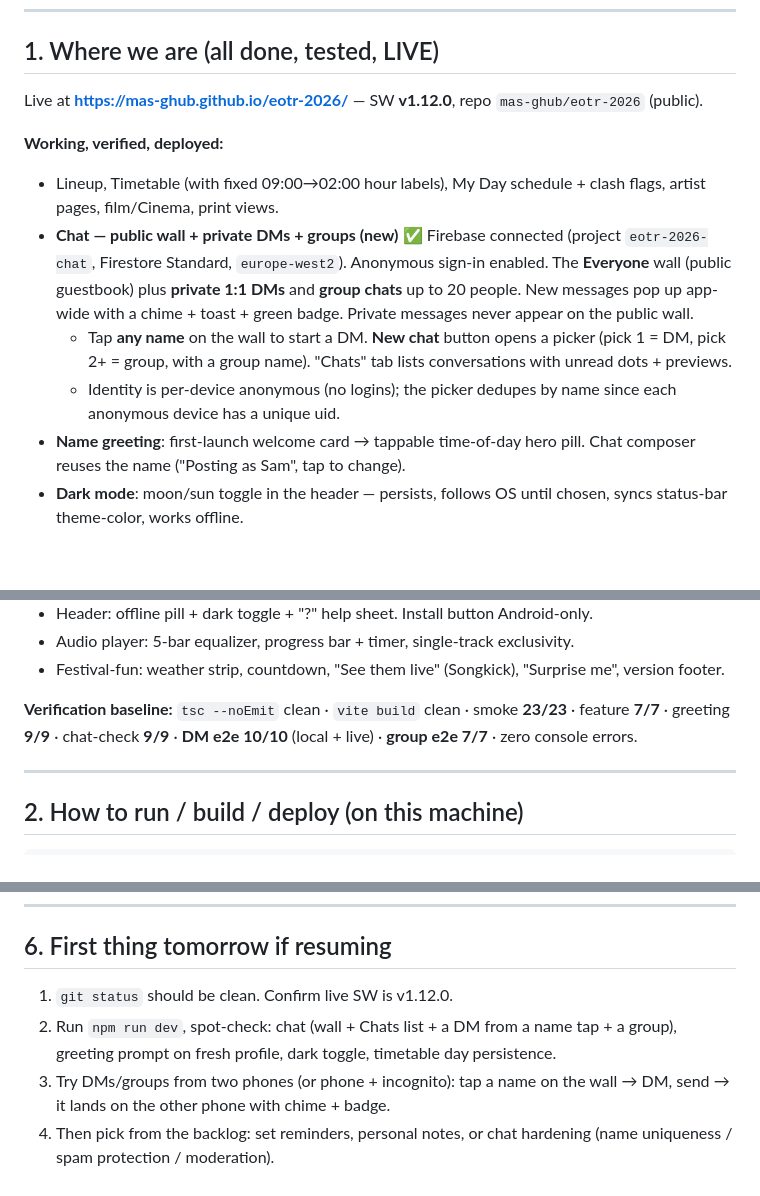
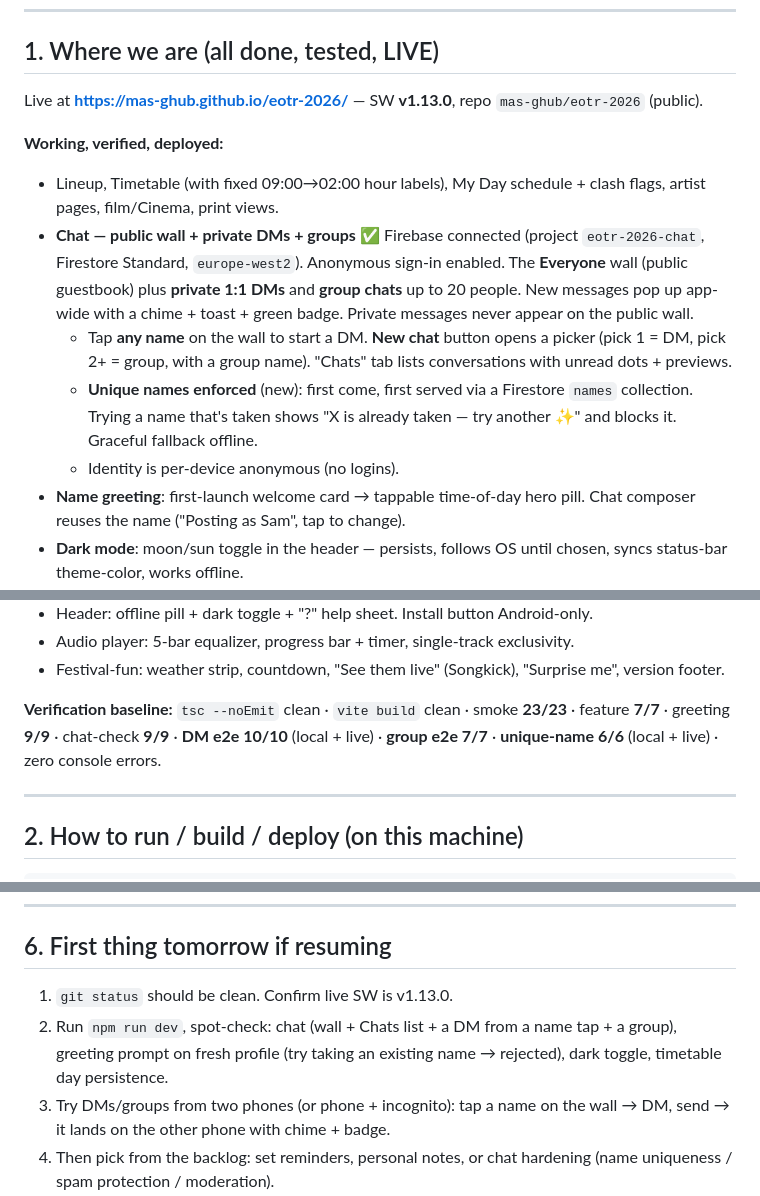
Before and after one commit to mas-ghub/eotr-2026, a Markdown page: plan.md, 3 parts joined by grey strips. GitHub-like rendering; blank space fills up the shorter version.

```diff
--- a/plan.md
+++ b/plan.md
@@ -6,14 +6,15 @@ _Written end of day 2026-08-10. Updated 2026-08-11 (dark mode + timetable + chat
 
 ## 1. Where we are (all done, tested, LIVE)
 
-Live at **https://mas-ghub.github.io/eotr-2026/** — SW **v1.12.0**, repo `mas-ghub/eotr-2026` (public).
+Live at **https://mas-ghub.github.io/eotr-2026/** — SW **v1.13.0**, repo `mas-ghub/eotr-2026` (public).
 
 **Working, verified, deployed:**
 
 - Lineup, Timetable (with fixed 09:00→02:00 hour labels), My Day schedule + clash flags, artist pages, film/Cinema, print views.
-- **Chat — public wall + private DMs + groups (new)** ✅ Firebase connected (project `eotr-2026-chat`, Firestore Standard, `europe-west2`). Anonymous sign-in enabled. The **Everyone** wall (public guestbook) plus **private 1:1 DMs** and **group chats** up to 20 people. New messages pop up app-wide with a chime + toast + green badge. Private messages never appear on the public wall.
+- **Chat — public wall + private DMs + groups** ✅ Firebase connected (project `eotr-2026-chat`, Firestore Standard, `europe-west2`). Anonymous sign-in enabled. The **Everyone** wall (public guestbook) plus **private 1:1 DMs** and **group chats** up to 20 people. New messages pop up app-wide with a chime + toast + green badge. Private messages never appear on the public wall.
   - Tap **any name** on the wall to start a DM. **New chat** button opens a picker (pick 1 = DM, pick 2+ = group, with a group name). "Chats" tab lists conversations with unread dots + previews.
-  - Identity is per-device anonymous (no logins); the picker dedupes by name since each anonymous device has a unique uid.
+  - **Unique names enforced** (new): first come, first served via a Firestore `names` collection. Trying a name that's taken shows "X is already taken — try another ✨" and blocks it. Graceful fallback offline.
+  - Identity is per-device anonymous (no logins).
 - **Name greeting**: first-launch welcome card → tappable time-of-day hero pill. Chat composer reuses the name ("Posting as Sam", tap to change).
 - **Dark mode**: moon/sun toggle in the header — persists, follows OS until chosen, syncs status-bar theme-color, works offline.
 - **Timetable remembers its day** across navigation.
@@ -24,7 +25,7 @@ Live at **https://mas-ghub.github.io/eotr-2026/** — SW **v1.12.0**, repo `mas-
 - Audio player: 5-bar equalizer, progress bar + timer, single-track exclusivity.
 - Festival-fun: weather strip, countdown, "See them live" (Songkick), "Surprise me", version footer.
 
-**Verification baseline:** `tsc --noEmit` clean · `vite build` clean · smoke **23/23** · feature **7/7** · greeting **9/9** · chat-check **9/9** · **DM e2e 10/10** (local + live) · **group e2e 7/7** · zero console errors.
+**Verification baseline:** `tsc --noEmit` clean · `vite build` clean · smoke **23/23** · feature **7/7** · greeting **9/9** · chat-check **9/9** · **DM e2e 10/10** (local + live) · **group e2e 7/7** · **unique-name 6/6** (local + live) · zero console errors.
 
 ---
 
@@ -95,7 +96,7 @@ Keys in `app/.env` (gitignored). `verify-chat.mjs` → **PASS**. Verified live.
 
 ## 6. First thing tomorrow if resuming
 
-1. `git status` should be clean. Confirm live SW is v1.12.0.
-2. Run `npm run dev`, spot-check: chat (wall + Chats list + a DM from a name tap + a group), greeting prompt on fresh profile, dark toggle, timetable day persistence.
+1. `git status` should be clean. Confirm live SW is v1.13.0.
+2. Run `npm run dev`, spot-check: chat (wall + Chats list + a DM from a name tap + a group), greeting prompt on fresh profile (try taking an existing name → rejected), dark toggle, timetable day persistence.
 3. Try DMs/groups from two phones (or phone + incognito): tap a name on the wall → DM, send → it lands on the other phone with chime + badge.
 4. Then pick from the backlog: set reminders, personal notes, or chat hardening (name uniqueness / spam protection / moderation).
```
Also changed, not shown: other parts of plan.md (+1 -1 lines), PROJECT_STATE.md (+20 -1 lines).
